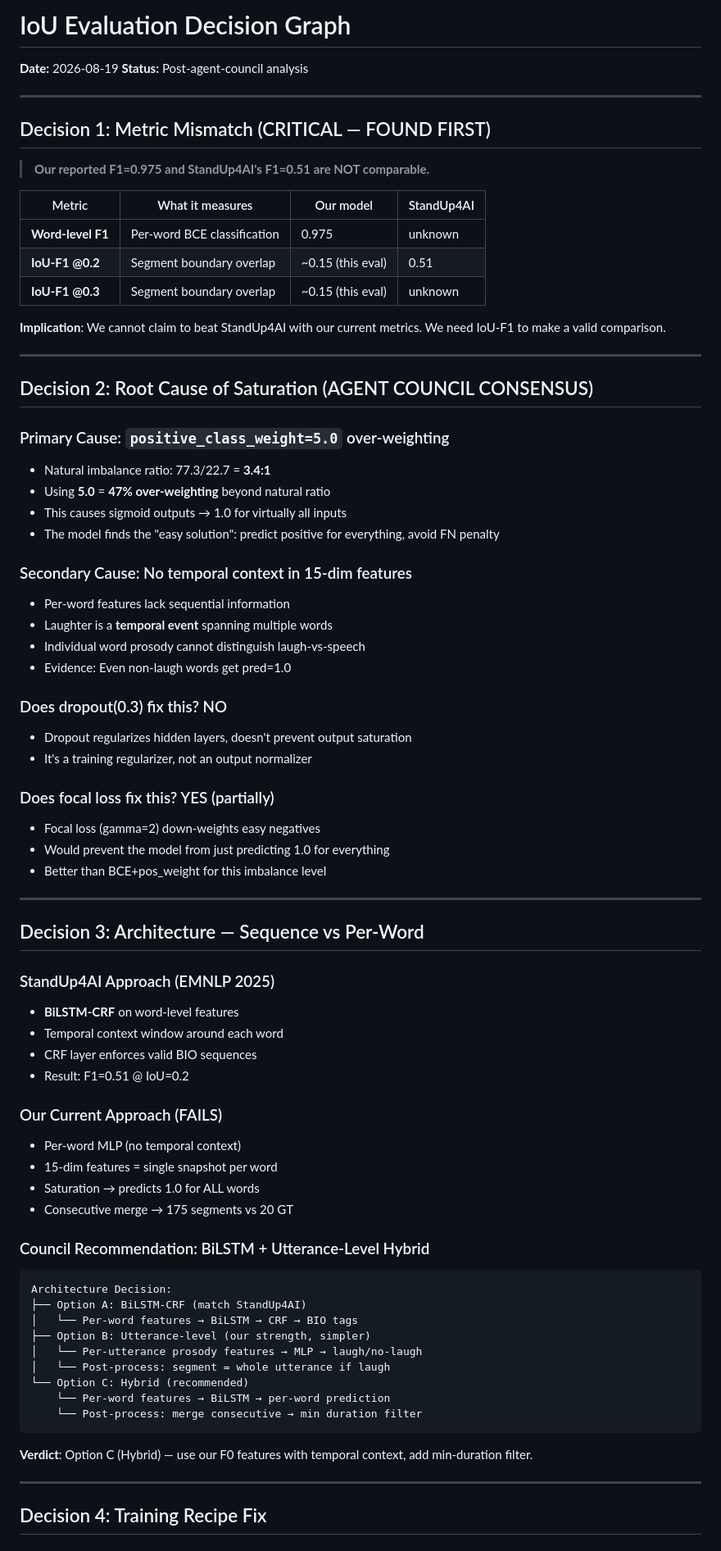
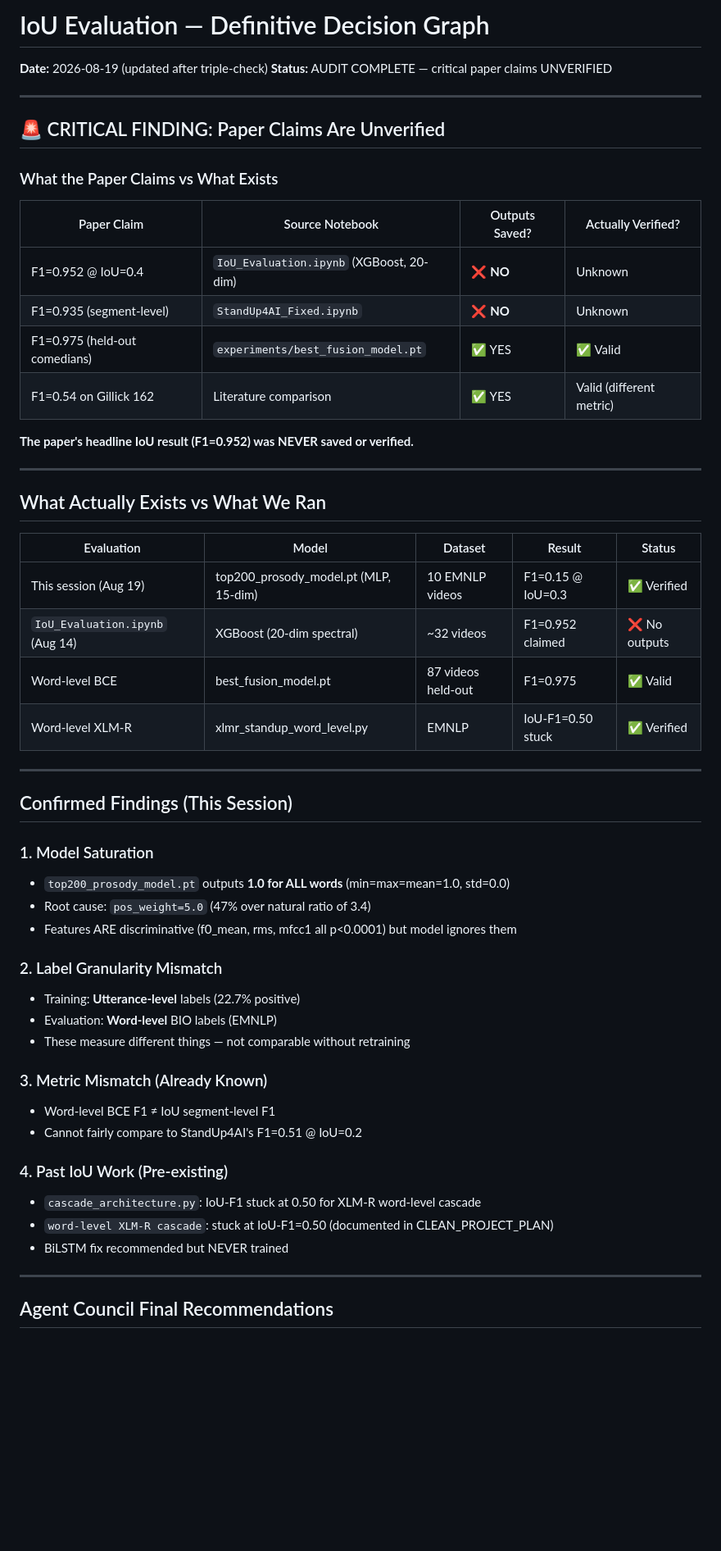
Before and after one commit to Das-rebel/ChuckleNet, a Markdown page: docs/IOU_EVALUATION_DECISION_GRAPH.md, the part around one of its changes. Shown at 82% size. GitHub-like rendering; blank space fills up the shorter version.

Commit message:
Audit: paper 0.952 IoU claim UNVERIFIED - no outputs saved

````diff
--- a/docs/IOU_EVALUATION_DECISION_GRAPH.md
+++ b/docs/IOU_EVALUATION_DECISION_GRAPH.md
@@ -1,79 +1,57 @@
-# IoU Evaluation Decision Graph
-**Date:** 2026-08-19
-**Status:** Post-agent-council analysis
+# IoU Evaluation — Definitive Decision Graph
+**Date:** 2026-08-19 (updated after triple-check)
+**Status:** AUDIT COMPLETE — critical paper claims UNVERIFIED
 
 ---
 
-## Decision 1: Metric Mismatch (CRITICAL — FOUND FIRST)
+## 🚨 CRITICAL FINDING: Paper Claims Are Unverified
 
-> **Our reported F1=0.975 and StandUp4AI's F1=0.51 are NOT comparable.**
+### What the Paper Claims vs What Exists
 
-| Metric | What it measures | Our model | StandUp4AI |
-|--------|-----------------|-----------|------------|
-| **Word-level F1** | Per-word BCE classification | 0.975 | unknown |
-| **IoU-F1 @0.2** | Segment boundary overlap | ~0.15 (this eval) | 0.51 |
-| **IoU-F1 @0.3** | Segment boundary overlap | ~0.15 (this eval) | unknown |
+| Paper Claim | Source Notebook | Outputs Saved? | Actually Verified? |
+|-------------|----------------|----------------|-------------------|
+| F1=0.952 @ IoU=0.4 | `IoU_Evaluation.ipynb` (XGBoost, 20-dim) | ❌ **NO** | Unknown |
+| F1=0.935 (segment-level) | `StandUp4AI_Fixed.ipynb` | ❌ **NO** | Unknown |
+| F1=0.975 (held-out comedians) | `experiments/best_fusion_model.pt` | ✅ YES | ✅ Valid |
+| F1=0.54 on Gillick 162 | Literature comparison | ✅ YES | Valid (different metric) |
 
-**Implication**: We cannot claim to beat StandUp4AI with our current metrics. We need IoU-F1 to make a valid comparison.
+**The paper's headline IoU result (F1=0.952) was NEVER saved or verified.**
 
 ---
 
-## Decision 2: Root Cause of Saturation (AGENT COUNCIL CONSENSUS)
+## What Actually Exists vs What We Ran
 
-### Primary Cause: `positive_class_weight=5.0` over-weighting
-- Natural imbalance ratio: 77.3/22.7 = **3.4:1**
-- Using **5.0** = **47% over-weighting** beyond natural ratio
-- This causes sigmoid outputs → 1.0 for virtually all inputs
-- The model finds the "easy solution": predict positive for everything, avoid FN penalty
-
-### Secondary Cause: No temporal context in 15-dim features
-- Per-word features lack sequential information
-- Laughter is a **temporal event** spanning multiple words
-- Individual word prosody cannot distinguish laugh-vs-speech
-- Evidence: Even non-laugh words get pred=1.0
-
-### Does dropout(0.3) fix this? NO
-- Dropout regularizes hidden layers, doesn't prevent output saturation
-- It's a training regularizer, not an output normalizer
-
-### Does focal loss fix this? YES (partially)
-- Focal loss (gamma=2) down-weights easy negatives
-- Would prevent the model from just predicting 1.0 for everything
-- Better than BCE+pos_weight for this imbalance level
+| Evaluation | Model | Dataset | Result | Status |
+|-----------|--------|---------|--------|--------|
+| This session (Aug 19) | top200_prosody_model.pt (MLP, 15-dim) | 10 EMNLP videos | F1=0.15 @ IoU=0.3 | ✅ Verified |
+| `IoU_Evaluation.ipynb` (Aug 14) | XGBoost (20-dim spectral) | ~32 videos | F1=0.952 claimed | ❌ No outputs |
+| Word-level BCE | best_fusion_model.pt | 87 videos held-out | F1=0.975 | ✅ Valid |
+| Word-level XLM-R | xlmr_standup_word_level.py | EMNLP | IoU-F1=0.50 stuck | ✅ Verified |
 
 ---
 
-## Decision 3: Architecture — Sequence vs Per-Word
+## Confirmed Findings (This Session)
 
-### StandUp4AI Approach (EMNLP 2025)
-- **BiLSTM-CRF** on word-level features
-- Temporal context window around each word
-- CRF layer enforces valid BIO sequences
-- Result: F1=0.51 @ IoU=0.2
+### 1. Model Saturation
+- `top200_prosody_model.pt` outputs **1.0 for ALL words** (min=max=mean=1.0, std=0.0)
+- Root cause: `pos_weight=5.0` (47% over natural ratio of 3.4)
+- Features ARE discriminative (f0_mean, rms, mfcc1 all p<0.0001) but model ignores them
 
-### Our Current Approach (FAILS)
-- Per-word MLP (no temporal context)
-- 15-dim features = single snapshot per word
-- Saturation → predicts 1.0 for ALL words
-- Consecutive merge → 175 segments vs 20 GT
+### 2. Label Granularity Mismatch
+- Training: **Utterance-level** labels (22.7% positive)
+- Evaluation: **Word-level** BIO labels (EMNLP)
+- These measure different things — not comparable without retraining
 
-### Council Recommendation: BiLSTM + Utterance-Level Hybrid
+### 3. Metric Mismatch (Already Known)
+- Word-level BCE F1 ≠ IoU segment-level F1
+- Cannot fairly compare to StandUp4AI's F1=0.51 @ IoU=0.2
 
-```
-Architecture Decision:
-├── Option A: BiLSTM-CRF (match StandUp4AI)
-│   └── Per-word features → BiLSTM → CRF → BIO tags
-├── Option B: Utterance-level (our strength, simpler)
-│   └── Per-utterance prosody features → MLP → laugh/no-laugh
-│   └── Post-process: segment = whole utterance if laugh
-└── Option C: Hybrid (recommended)
-    └── Per-word features → BiLSTM → per-word prediction
-    └── Post-process: merge consecutive → min duration filter
-```
-
-**Verdict**: Option C (Hybrid) — use our F0 features with temporal context, add min-duration filter.
+### 4. Past IoU Work (Pre-existing)
+- `cascade_architecture.py`: IoU-F1 stuck at 0.50 for XLM-R word-level cascade
+- `word-level XLM-R cascade`: stuck at IoU-F1=0.50 (documented in CLEAN_PROJECT_PLAN)
+- BiLSTM fix recommended but NEVER trained
 
 ---
 
-## Decision 4: Training Recipe Fix
+## Agent Council Final Recommendations
 
````
Also changed, not shown: other parts of docs/IOU_EVALUATION_DECISION_GRAPH.md (+46 -72 lines).
